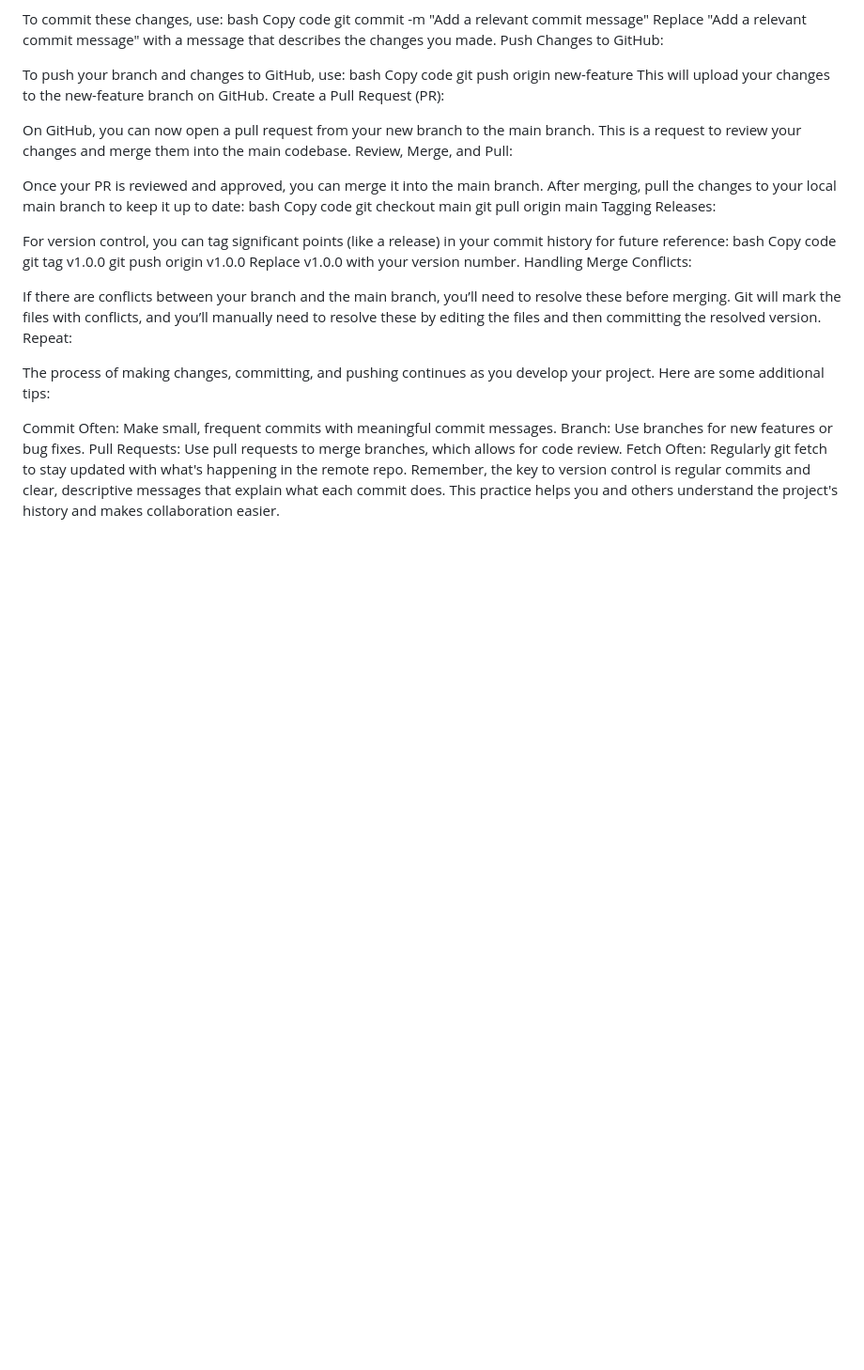
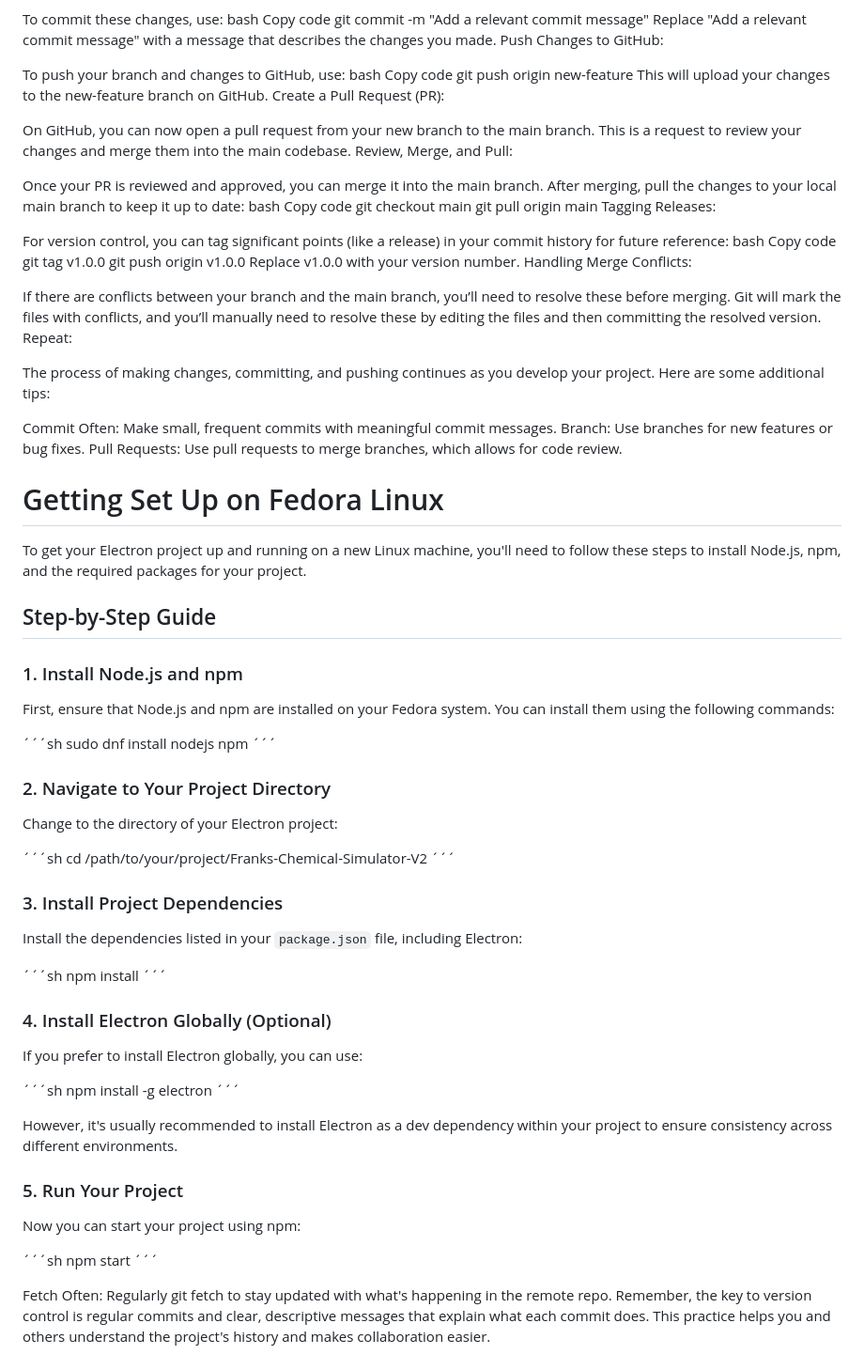
Before and after one commit to fgillet4/Franks-Chemical-Simulator-V2, a Markdown page: README.md, the part around the change. Shown at 94% size. Rendered like a GitHub page; blank space fills up the shorter version.

```diff
--- a/README.md
+++ b/README.md
@@ -251,5 +251,54 @@ Here are some additional tips:
 Commit Often: Make small, frequent commits with meaningful commit messages.
 Branch: Use branches for new features or bug fixes.
 Pull Requests: Use pull requests to merge branches, which allows for code review.
+
+# Getting Set Up on Fedora Linux
+
+To get your Electron project up and running on a new Linux machine, you'll need to follow these steps to install Node.js, npm, and the required packages for your project.
+
+## Step-by-Step Guide
+
+### 1. Install Node.js and npm
+
+First, ensure that Node.js and npm are installed on your Fedora system. You can install them using the following commands:
+
+´´´sh
+sudo dnf install nodejs npm
+´´´
+
+### 2. Navigate to Your Project Directory
+
+Change to the directory of your Electron project:
+
+´´´sh
+cd /path/to/your/project/Franks-Chemical-Simulator-V2
+´´´
+
+### 3. Install Project Dependencies
+
+Install the dependencies listed in your `package.json` file, including Electron:
+
+´´´sh
+npm install
+´´´
+
+### 4. Install Electron Globally (Optional)
+
+If you prefer to install Electron globally, you can use:
+
+´´´sh
+npm install -g electron
+´´´
+
+However, it's usually recommended to install Electron as a dev dependency within your project to ensure consistency across different environments.
+
+### 5. Run Your Project
+
+Now you can start your project using npm:
+
+´´´sh
+npm start
+´´´
+
 Fetch Often: Regularly git fetch to stay updated with what's happening in the remote repo.
 Remember, the key to version control is regular commits and clear, descriptive messages that explain what each commit does. This practice helps you and others understand the project's history and makes collaboration easier.
```
